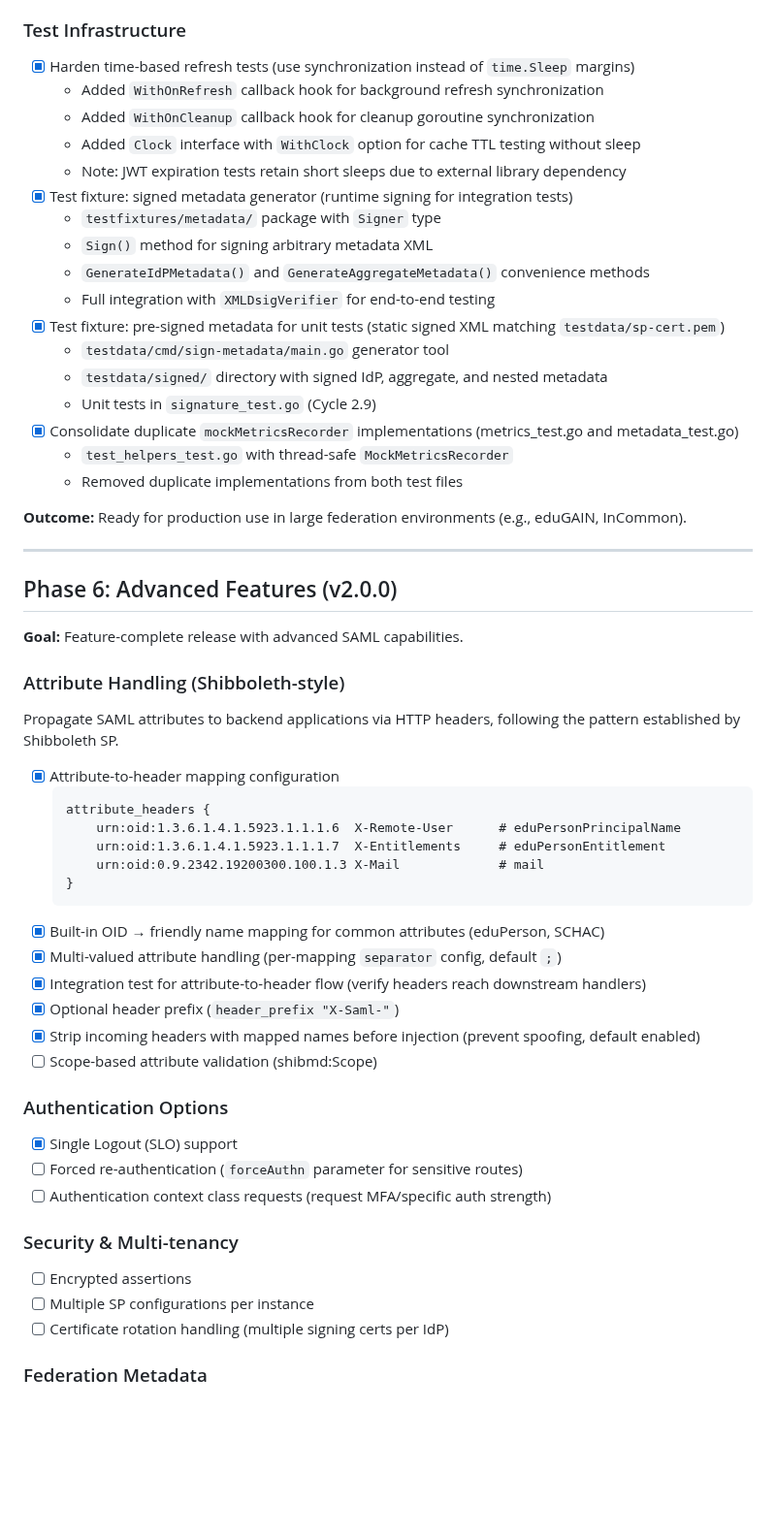
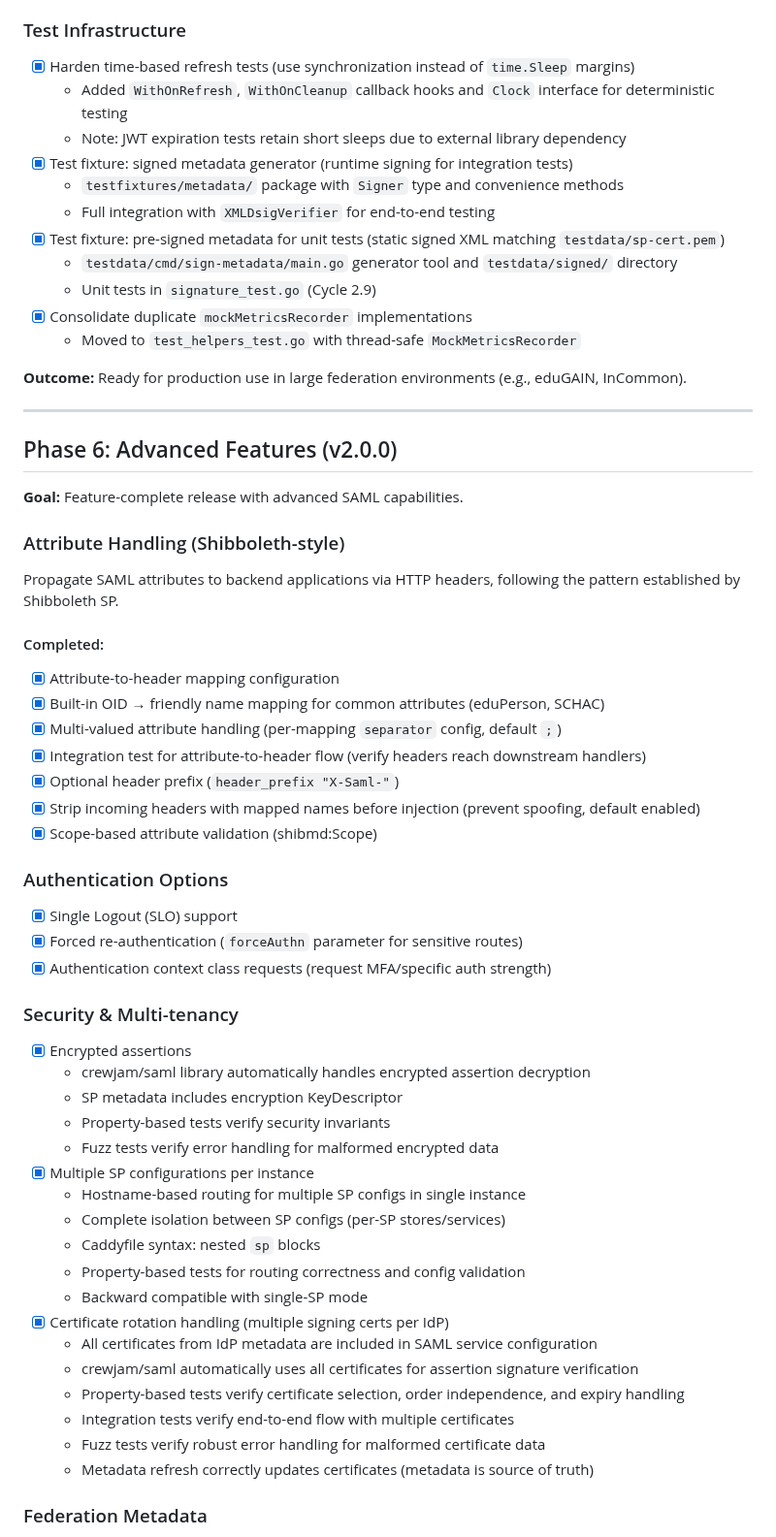
Before and after one commit to PhilHem/caddy-saml-disco, a Markdown page: ROADMAP.md, the part around one of its changes. Shown at 97% size. GitHub-like rendering; blank space fills up the shorter version.

````diff
--- a/ROADMAP.md
+++ b/ROADMAP.md
@@ -137,22 +137,16 @@ Development phases for caddy-saml-disco.
 
 ### Test Infrastructure
 - [x] Harden time-based refresh tests (use synchronization instead of `time.Sleep` margins)
-  - Added `WithOnRefresh` callback hook for background refresh synchronization
-  - Added `WithOnCleanup` callback hook for cleanup goroutine synchronization
-  - Added `Clock` interface with `WithClock` option for cache TTL testing without sleep
+  - Added `WithOnRefresh`, `WithOnCleanup` callback hooks and `Clock` interface for deterministic testing
   - Note: JWT expiration tests retain short sleeps due to external library dependency
 - [x] Test fixture: signed metadata generator (runtime signing for integration tests)
-  - `testfixtures/metadata/` package with `Signer` type
-  - `Sign()` method for signing arbitrary metadata XML
-  - `GenerateIdPMetadata()` and `GenerateAggregateMetadata()` convenience methods
+  - `testfixtures/metadata/` package with `Signer` type and convenience methods
   - Full integration with `XMLDsigVerifier` for end-to-end testing
 - [x] Test fixture: pre-signed metadata for unit tests (static signed XML matching `testdata/sp-cert.pem`)
-  - `testdata/cmd/sign-metadata/main.go` generator tool
-  - `testdata/signed/` directory with signed IdP, aggregate, and nested metadata
+  - `testdata/cmd/sign-metadata/main.go` generator tool and `testdata/signed/` directory
   - Unit tests in `signature_test.go` (Cycle 2.9)
-- [x] Consolidate duplicate `mockMetricsRecorder` implementations (metrics_test.go and metadata_test.go)
-  - `test_helpers_test.go` with thread-safe `MockMetricsRecorder`
-  - Removed duplicate implementations from both test files
+- [x] Consolidate duplicate `mockMetricsRecorder` implementations
+  - Moved to `test_helpers_test.go` with thread-safe `MockMetricsRecorder`
 
 **Outcome:** Ready for production use in large federation environments (e.g., eduGAIN, InCommon).
 
@@ -166,30 +160,39 @@ Development phases for caddy-saml-disco.
 
 Propagate SAML attributes to backend applications via HTTP headers, following the pattern established by Shibboleth SP.
 
+#### Completed:
 - [x] Attribute-to-header mapping configuration
-  ```caddyfile
-  attribute_headers {
-      urn:oid:1.3.6.1.4.1.5923.1.1.1.6  X-Remote-User      # eduPersonPrincipalName
-      urn:oid:1.3.6.1.4.1.5923.1.1.1.7  X-Entitlements     # eduPersonEntitlement
-      urn:oid:0.9.2342.19200300.100.1.3 X-Mail             # mail
-  }
-  ```
 - [x] Built-in OID → friendly name mapping for common attributes (eduPerson, SCHAC)
 - [x] Multi-valued attribute handling (per-mapping `separator` config, default `;`)
 - [x] Integration test for attribute-to-header flow (verify headers reach downstream handlers)
 - [x] Optional header prefix (`header_prefix "X-Saml-"`)
 - [x] Strip incoming headers with mapped names before injection (prevent spoofing, default enabled)
-- [ ] Scope-based attribute validation (shibmd:Scope)
+- [x] Scope-based attribute validation (shibmd:Scope)
 
 ### Authentication Options
 - [x] Single Logout (SLO) support
-- [ ] Forced re-authentication (`forceAuthn` parameter for sensitive routes)
-- [ ] Authentication context class requests (request MFA/specific auth strength)
+- [x] Forced re-authentication (`forceAuthn` parameter for sensitive routes)
+- [x] Authentication context class requests (request MFA/specific auth strength)
 
 ### Security & Multi-tenancy
-- [ ] Encrypted assertions
-- [ ] Multiple SP configurations per instance
-- [ ] Certificate rotation handling (multiple signing certs per IdP)
+- [x] Encrypted assertions
+  - crewjam/saml library automatically handles encrypted assertion decryption
+  - SP metadata includes encryption KeyDescriptor
+  - Property-based tests verify security invariants
+  - Fuzz tests verify error handling for malformed encrypted data
+- [x] Multiple SP configurations per instance
+  - Hostname-based routing for multiple SP configs in single instance
+  - Complete isolation between SP configs (per-SP stores/services)
+  - Caddyfile syntax: nested `sp` blocks
+  - Property-based tests for routing correctness and config validation
+  - Backward compatible with single-SP mode
+- [x] Certificate rotation handling (multiple signing certs per IdP)
+  - All certificates from IdP metadata are included in SAML service configuration
+  - crewjam/saml automatically uses all certificates for assertion signature verification
+  - Property-based tests verify certificate selection, order independence, and expiry handling
+  - Integration tests verify end-to-end flow with multiple certificates
+  - Fuzz tests verify robust error handling for malformed certificate data
+  - Metadata refresh correctly updates certificates (metadata is source of truth)
 
 ### Federation Metadata
 - [ ] Parse `mdattr:EntityAttributes` for entity categories (R&S, SIRTFI)
````
Also changed, not shown: other parts of ROADMAP.md (+63 -37 lines).
